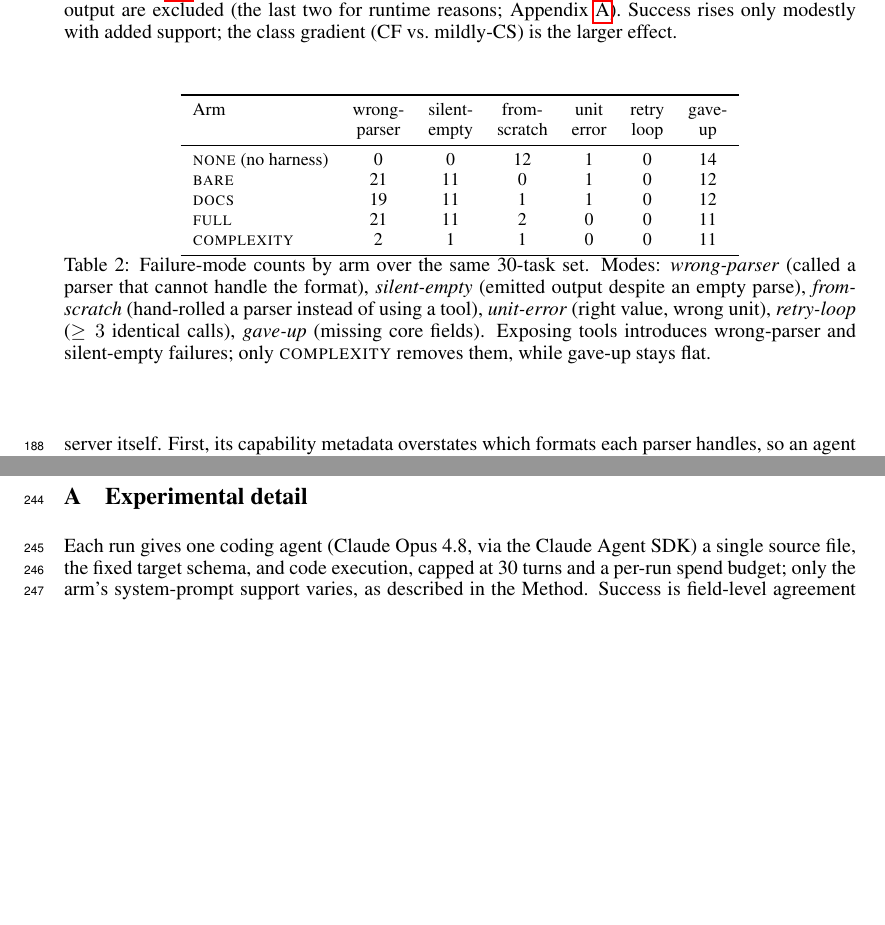
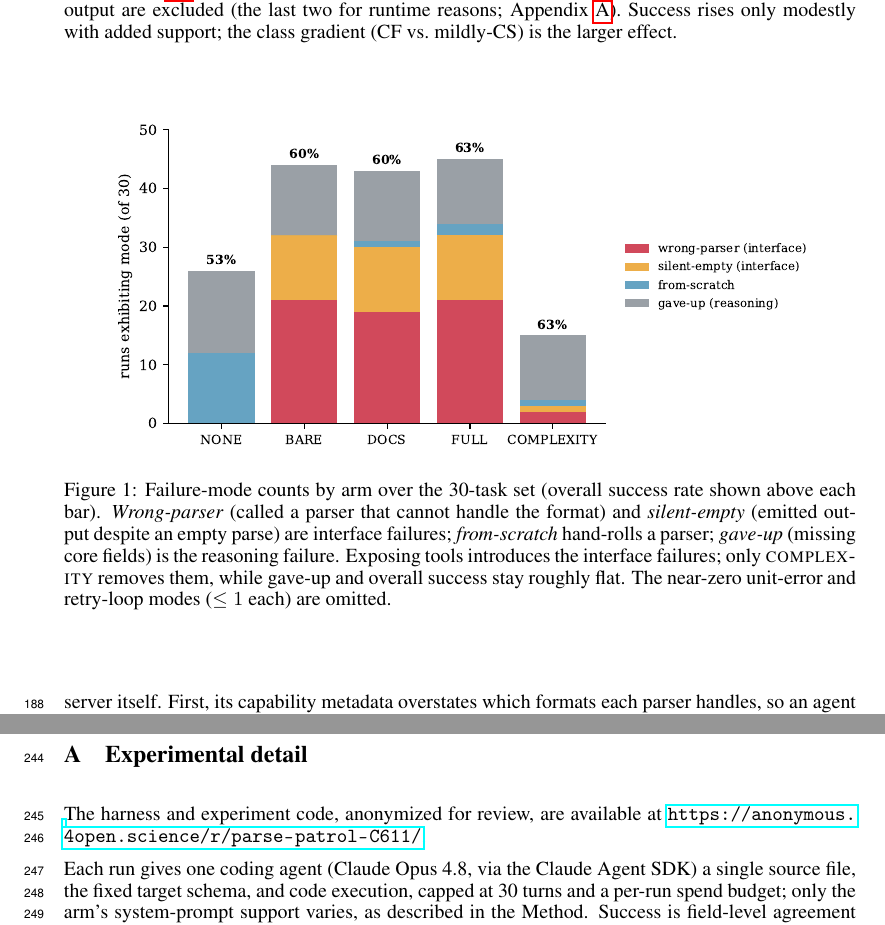
Before and after one commit to ndaelman-hu/parse-patrol, a LaTeX paper (paper/neurips_submission/main_v2.tex): two parts of pages 5 and 7 of 8, joined at a grey line, cut so that both start at the same text, the shorter picture padded with empty space. Compiled offline with pdfLaTeX.

Commit message:
paper(v2): replace failure-mode table with stacked figure; add anonymized code link

```diff
--- a/paper/neurips_submission/main_v2.tex
+++ b/paper/neurips_submission/main_v2.tex
@@ -13,6 +13,7 @@
 \usepackage{booktabs}
 \usepackage{amsmath}
 \usepackage{amssymb}
+\usepackage{graphicx}
 \usepackage{xcolor}
 
 % Scaffold marker for pending content.
@@ -305,28 +306,18 @@ class gradient (CF vs.\ mildly-CS) is the larger effect.}
 \label{tab:main}
 \end{table}
 
-\begin{table}[t]
-\centering\small
-\begin{tabular}{lcccccc}
-\toprule
-Arm & wrong- & silent- & from- & unit & retry & gave- \\
-    & parser & empty & scratch & error & loop & up \\
-\midrule
-\textsc{none} (no harness) & 0 & 0 & 12 & 1 & 0 & 14 \\
-\textsc{bare}              & 21 & 11 & 0 & 1 & 0 & 12 \\
-\textsc{docs}              & 19 & 11 & 1 & 1 & 0 & 12 \\
-\textsc{full}              & 21 & 11 & 2 & 0 & 0 & 11 \\
-\textsc{complexity}        & 2 & 1 & 1 & 0 & 0 & 11 \\
-\bottomrule
-\end{tabular}
-\caption{Failure-mode counts by arm over the same 30-task set. Modes: \emph{wrong-parser}
-(called a parser that cannot handle the format), \emph{silent-empty} (emitted output
-despite an empty parse), \emph{from-scratch} (hand-rolled a parser instead of using a
-tool), \emph{unit-error} (right value, wrong unit), \emph{retry-loop} ($\geq 3$ identical
-calls), \emph{gave-up} (missing core fields). Exposing tools introduces wrong-parser and
-silent-empty failures; only \textsc{complexity} removes them, while gave-up stays flat.}
-\label{tab:fail}
-\end{table}
+\begin{figure}[t]
+\centering
+\includegraphics[width=0.92\linewidth]{fig_failuremodes.pdf}
+\caption{Failure-mode counts by arm over the 30-task set (overall success rate shown
+above each bar). \emph{Wrong-parser} (called a parser that cannot handle the format) and
+\emph{silent-empty} (emitted output despite an empty parse) are interface failures;
+\emph{from-scratch} hand-rolls a parser; \emph{gave-up} (missing core fields) is the
+reasoning failure. Exposing tools introduces the interface failures; only
+\textsc{complexity} removes them, while gave-up and overall success stay roughly flat. The
+near-zero unit-error and retry-loop modes ($\leq 1$ each) are omitted.}
+\label{fig:fail}
+\end{figure}
 
 \section{Discussion and outlook}
 
@@ -378,6 +369,9 @@ detectors, and the infrastructure exclusions---are detailed in the appendix.
 
 \section{Experimental detail}\label{app:setup}
 
+The harness and experiment code, anonymized for review, are available at
+\url{https://anonymous.4open.science/r/parse-patrol-C611/}.
+
 Each run gives one coding agent (Claude Opus 4.8, via the Claude Agent SDK) a single
 source file, the fixed target schema, and code execution, capped at 30 turns and a
 per-run spend budget; only the arm's system-prompt support varies, as described in the
```
Also changed, not shown: paper/neurips_submission/fig_failuremodes.pdf (added), paper/neurips_submission/main_v2.tex (4 more changed lines).
